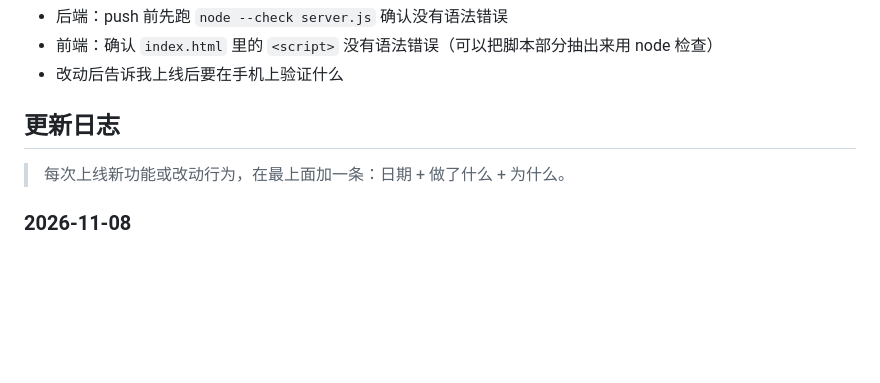
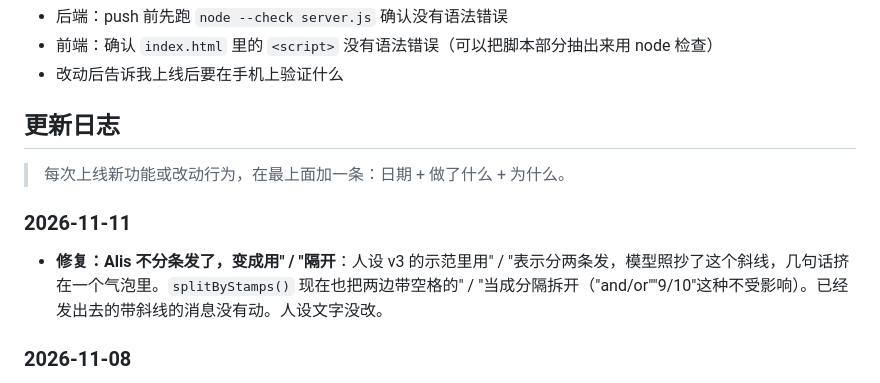
Before and after one commit to hepingyan65-sys/MiniPhoneFront, a Markdown page: CLAUDE.md, the part around the change. GitHub-like rendering; blank space fills up the shorter version.

Commit message:
更新日志：补上 2026-11-11 回复斜线修复（和后端 CLAUDE.md 保持一致）
Co-Authored-By: Claude Opus 5.5 <noreply@anthropic.com>
Claude-Session: https://claude.ai/code/session_01TSwWWkbmLi3gD5hQj2DUh5

```diff
--- a/CLAUDE.md
+++ b/CLAUDE.md
@@ -106,6 +106,9 @@
 
 > 每次上线新功能或改动行为，在最上面加一条：日期 + 做了什么 + 为什么。
 
+### 2026-11-11
+- **修复：Alis 不分条发了，变成用" / "隔开**：人设 v3 的示范里用" / "表示分两条发，模型照抄了这个斜线，几句话挤在一个气泡里。`splitByStamps()` 现在也把两边带空格的" / "当成分隔拆开（"and/or""9/10"这种不受影响）。已经发出去的带斜线的消息没有动。人设文字没改。
+
 ### 2026-11-08
 - **Alis 人设微调 v3**：用了一天 v2 后发现几个新毛病：我说最喜欢小步舞曲他不追问为什么；我等他哄时他问风景、我想瘫着时他叮嘱我；"陛下""Alistair 本人"这类头衔用得太勤；被纠正时又冒出"我认"。这次：【你是谁】最后一句改成不给我上课、考我，但对我这个人始终好奇；【对 Jessie 说话的样子】头衔不再点名具体的词、一段对话最多一次，"认栽"改成"投降"（免得勾出"我认"），新加"被纠正时不急着道歉认错，更想知道她为什么这么想"，叮嘱也算说教，另加 3 个示范（小步舞曲、肥猫、等你哄我）；【怎么让对话活下去】最前面加"先读出她此刻要什么"和"对她好奇（但不是每条都追问）"；老毛病第 3 条加上"我认"，新加第 7 条不照搬示范、不重复同一个说法；【最后检查】多问两句"是不是她此刻想要的""是不是又用了刚用过的说法"。其余段落一字未改。
 - **修复：Alis 的回复变成一串 `{"text": …}`**：后端让模型把回复装进 `{"messages": [...]}` 这个"信封"交回来，他偶尔忘了套外层，一行一个 `{"text", "reply_to"}` 地写，`parseMessages()` 认不出来，就把草稿原样当文字发了出来（想引用我也没成功）。新增 `extractItems()`，没套外层、对象写成字符串、JSON 前后多写了字这几种情况都能拆对。已经发出去的乱码消息没有动。
```
